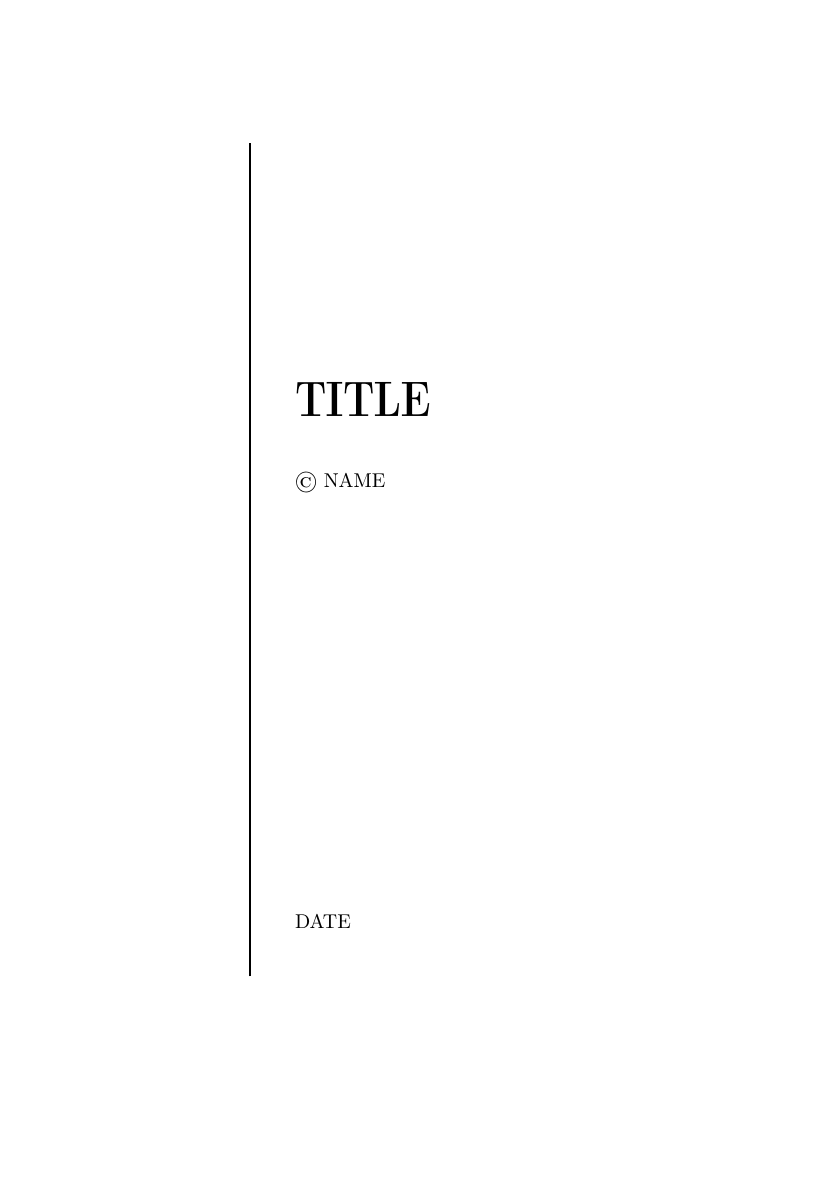
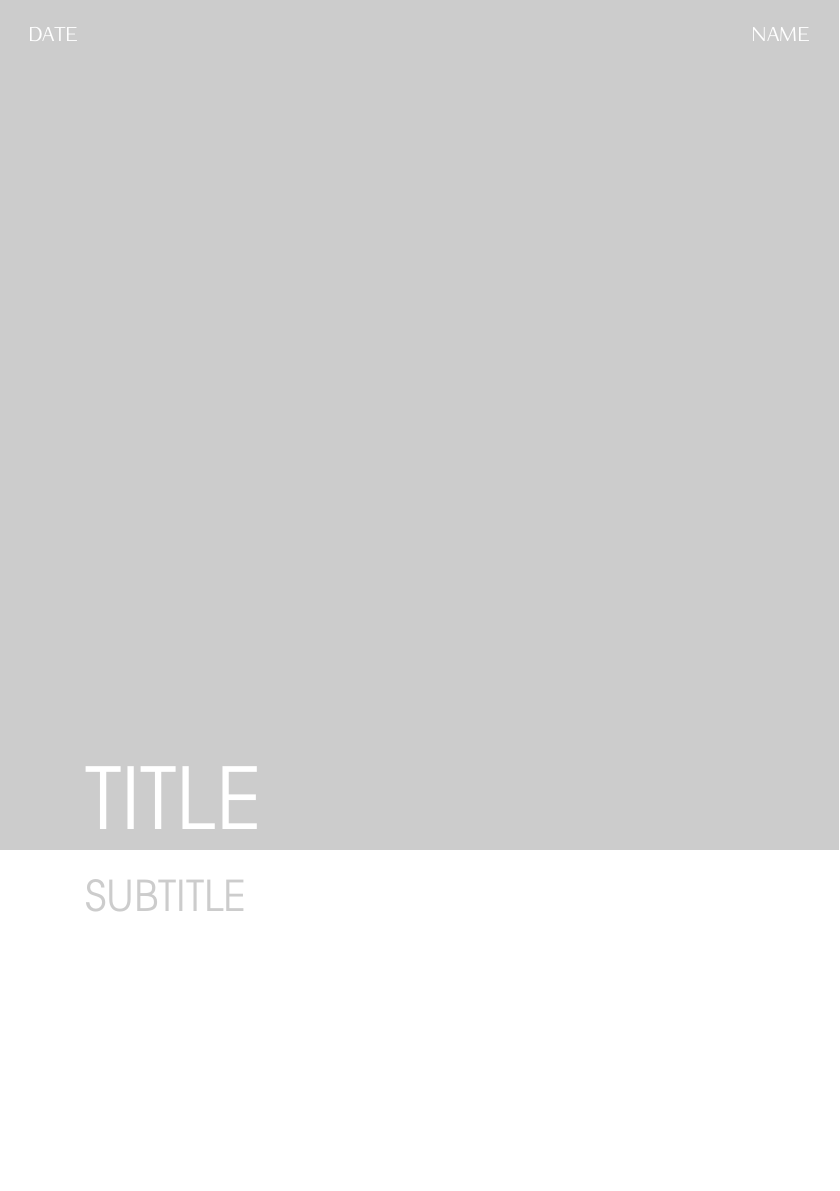
Before and after one commit to theMomax/TeXtemplates, a LaTeX book (booklet/booklet.tex, which reads booklet/style.sty, booklet/tex/title.tex): page 1 of 10. Compiled offline with pdfLaTeX.

Commit message:
improved titlepage

```diff
--- a/booklet/booklet.tex
+++ b/booklet/booklet.tex
@@ -12,8 +12,11 @@
 \usepackage{xcolor}
 \usepackage{titling}
 \usepackage{marginnote}
-\usepackage[contents={},opacity=0.15,scale=1,angle=90]{background}
+\usepackage[contents={},opacity=1,scale=1,angle=90]{background}
 \usepackage{tikz}
+\usepackage{tgadventor}
+\usepackage{fancyhdr}
+\usepackage{setspace}
 \usepackage{style}
 
 \begin{document}
@@ -39,6 +42,7 @@
 	%----- document information ----------------------------------------------------
 
 	\title{TITLE}
+	\def \subtitle {SUBTITLE}
 	\author{NAME}
 	\date{DATE}
 
--- a/booklet/style.sty
+++ b/booklet/style.sty
@@ -1,10 +1,16 @@
-\definecolor{gray}{rgb}{0.3,0.3,0.3}
+\definecolor{gray}{rgb}{0.8,0.8,0.8}
 \definecolor{contrast}{rgb}{0.0,0.70,0.90}
 
 \newcommand*\VerBar[2]{%
 {\color{#1}\rule{#2}{4.25cm}}}
 
+\newcommand*\HorBar[2]{%
+{\color{#1}\rule{#2}{\paperwidth}}}
+
 \newif\ifBgUse
+
+\newif\ifBgF
+
 
 \AddEverypageHook{%
 \ifBgUse%
@@ -18,6 +24,13 @@ contents={\VerBar{gray}{2\paperheight}}}%
 \BgMaterial%
 \fi}
 
+\AddEverypageHook{
+\ifBgF
+\backgroundsetup{position={current page.north west},vshift=-0.5\paperwidth,%
+contents={\HorBar{gray}{30cm}}}%
+\BgMaterial%
+\fi}
+
 \newcommand*\circled[1]{\tikz[baseline=(char.base)]{
             \node[shape=circle,draw,inner sep=0.2pt] (char) {#1};}}
 
@@ -26,10 +39,9 @@ contents={\VerBar{gray}{2\paperheight}}}%
 \input{tex/title}
 
 %reset formatting
+\newgeometry{left = 2cm, right = 2cm, top = 2cm, bottom = 2cm, marginparwidth = 0cm, marginparsep = 0cm}
+\fontfamily{cmr}\selectfont
 \fontsize{11pt}{11pt}\selectfont
-
-\tableofcontents
-\listoffigures
 }
 
 \renewcommand\cite[1]{\iflanguage{ngerman}{(vgl. #1)}{(#1)}}
--- a/booklet/tex/title.tex
+++ b/booklet/tex/title.tex
@@ -1,60 +1,24 @@
-%%%%%%%%%%%%%%%%%%%%%%%%%%%%%%%%%%%%%%%%%
-% Vertical Line Title Page
-% LaTeX Template
-% Version 1.0 (27/12/12)
-%
-% This template has been downloaded from:
-% http://www.LaTeXTemplates.com
-%
-% Original author:
-% Peter Wilson (herries.press@earthlink.net)
-%
-% License:
-% CC BY-NC-SA 3.0 (http://creativecommons.org/licenses/by-nc-sa/3.0/)
-%
-% Instructions for using this template:
-% This title page compiles as is. If you wish to include this title page in
-% another document, you will need to copy everything before
-% \begin{document} into the preamble of your document. The title page is
-% then included using \titleGM within your document.
-%
-%%%%%%%%%%%%%%%%%%%%%%%%%%%%%%%%%%%%%%%%%
+\newgeometry{top=1.5cm,bottom=0cm,left=0.5cm,right=0.5cm}
+\fontfamily{qag}\selectfont
+\setstretch{1.0}\selectfont
 
-%----------------------------------------------------------------------------------------
-%	PACKAGES AND OTHER DOCUMENT CONFIGURATIONS
-%----------------------------------------------------------------------------------------
+\renewcommand{\headrulewidth}{0pt}
+\thispagestyle{fancy}
+\fancyhf{}
+\rhead{\textcolor{white}{\MakeUppercase{\thedate \hfill \theauthor}}}
 
-\newcommand*{\plogo}{\fbox{$\mathcal{PL}$}} % Generic publisher logo
+\vspace*{11.4cm}
+\hfill\begin{minipage}{\dimexpr\textwidth-1cm}
 
-%----------------------------------------------------------------------------------------
-%	TITLE PAGE
-%----------------------------------------------------------------------------------------
+\textcolor{white}{\fontsize{1.5cm}{1.5cm}\selectfont\MakeUppercase{\thetitle}}
+\\
+\\
+\\
+\textcolor{gray}{\fontsize{0.75cm}{0.75cm}\selectfont\MakeUppercase{\subtitle}}
 
-\newcommand*{\titleGM}{\begingroup % Create the command for including the title page in the document
-\hbox{ % Horizontal box
-\hspace*{0.2\textwidth} % Whitespace to the left of the title page
-\rule{1pt}{\textheight} % Vertical line
-\hspace*{0.05\textwidth} % Whitespace between the vertical line and title page text
-\parbox[b]{0.75\textwidth}{ % Paragraph box which restricts text to less than the width of the page
+\end{minipage}
+\begin{flushleft}
 
-{\noindent\Huge\bfseries \thetitle}\\[2\baselineskip] % Title
-%{\large \textit{Eine wissenschaftspropädeutische Seminararbeit \\[0.5\baselineskip] zum Thema Simulation mit Simplex3}}\\[4\baselineskip] % Tagline or further description
-{\copyright\ \theauthor} % Author name
 
-\vspace{0.5\textheight} % Whitespace between the title block and the publisher
-{\noindent \thedate }\\[\baselineskip] % Publisher and logo
-}}
-\endgroup}
-
-%----------------------------------------------------------------------------------------
-%	BLANK DOCUMENT
-%----------------------------------------------------------------------------------------
-
-%\begin{document}
-
-\pagenumbering{gobble} % Removes page numbers
-
-\titleGM % This command includes the title page
+\end{flushleft}
 \clearpage
-
-%\end{document}
```
Also changed, not shown: booklet/booklet.tex (7 more changed lines), 1 other file.
